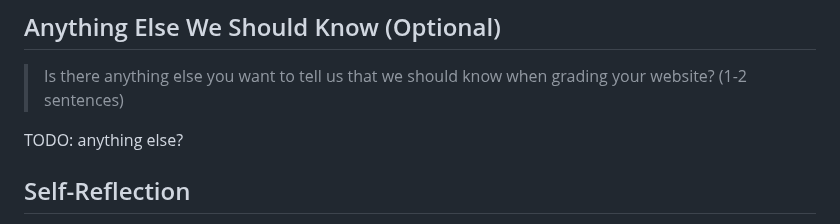
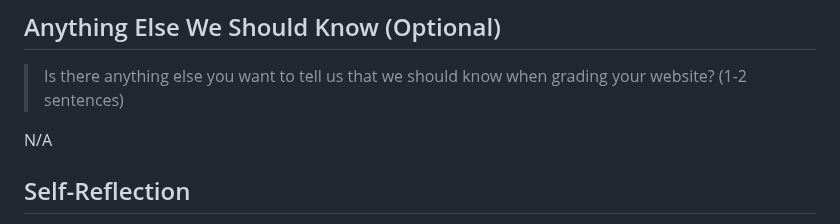
Before and after one commit to faith-s-g/faith-portfolio, a Markdown page: design-plan/milestone-final.md, the part around the change. Drawn GitHub-style.

Commit message:
part 6 done

```diff
--- a/design-plan/milestone-final.md
+++ b/design-plan/milestone-final.md
@@ -45,7 +45,7 @@ Interactive Element #2: The modal is on the experience page
 ## Anything Else We Should Know (Optional)
 > Is there anything else you want to tell us that we should know when grading your website? (1-2 sentences)
 
-TODO: anything else?
+N/A
 
 
 ## Self-Reflection
```
